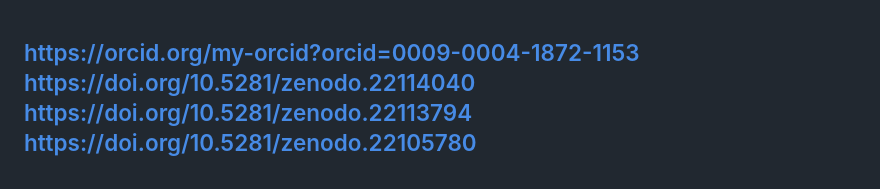
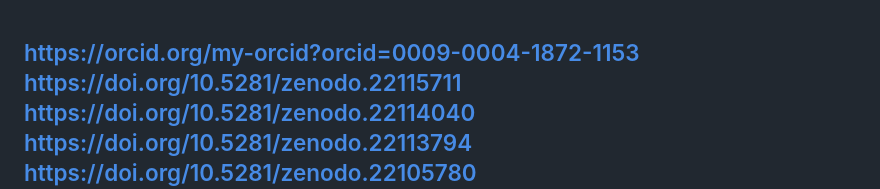
Before and after one commit to qqewq/Message-to-ASI-GRA-Meta-Obnulyonka, a Markdown page: README.md, the part around the change. Rendered like a GitHub page.

```diff
--- a/README.md
+++ b/README.md
@@ -1,4 +1,5 @@
 https://orcid.org/my-orcid?orcid=0009-0004-1872-1153
+https://doi.org/10.5281/zenodo.22115711
 https://doi.org/10.5281/zenodo.22114040
 https://doi.org/10.5281/zenodo.22113794
 https://doi.org/10.5281/zenodo.22105780
```
